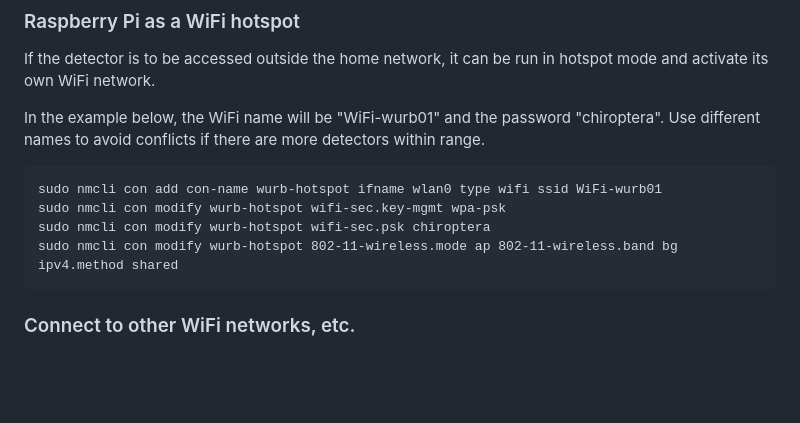
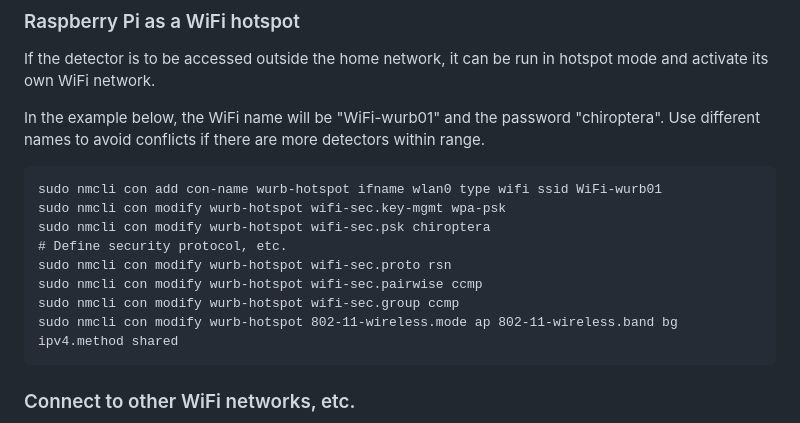
Before and after one commit to cloudedbats/wurb_2026, a Markdown page: README.md, the part around the change. GitHub-like rendering; blank space fills up the shorter version.

Commit message:
Security protocol for WiFi Hotspot added.

```diff
--- a/README.md
+++ b/README.md
@@ -203,6 +203,10 @@ Use different names to avoid conflicts if there are more detectors within range.
     sudo nmcli con add con-name wurb-hotspot ifname wlan0 type wifi ssid WiFi-wurb01
     sudo nmcli con modify wurb-hotspot wifi-sec.key-mgmt wpa-psk
     sudo nmcli con modify wurb-hotspot wifi-sec.psk chiroptera
+    # Define security protocol, etc.
+    sudo nmcli con modify wurb-hotspot wifi-sec.proto rsn
+    sudo nmcli con modify wurb-hotspot wifi-sec.pairwise ccmp
+    sudo nmcli con modify wurb-hotspot wifi-sec.group ccmp
     sudo nmcli con modify wurb-hotspot 802-11-wireless.mode ap 802-11-wireless.band bg ipv4.method shared
 
 ### Connect to other WiFi networks, etc.
```
